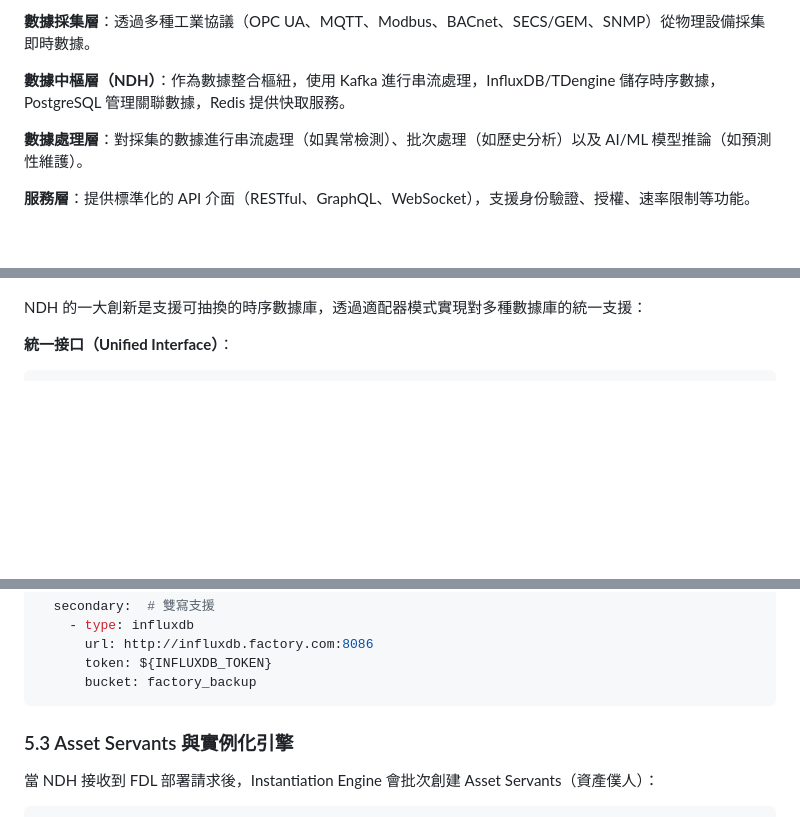
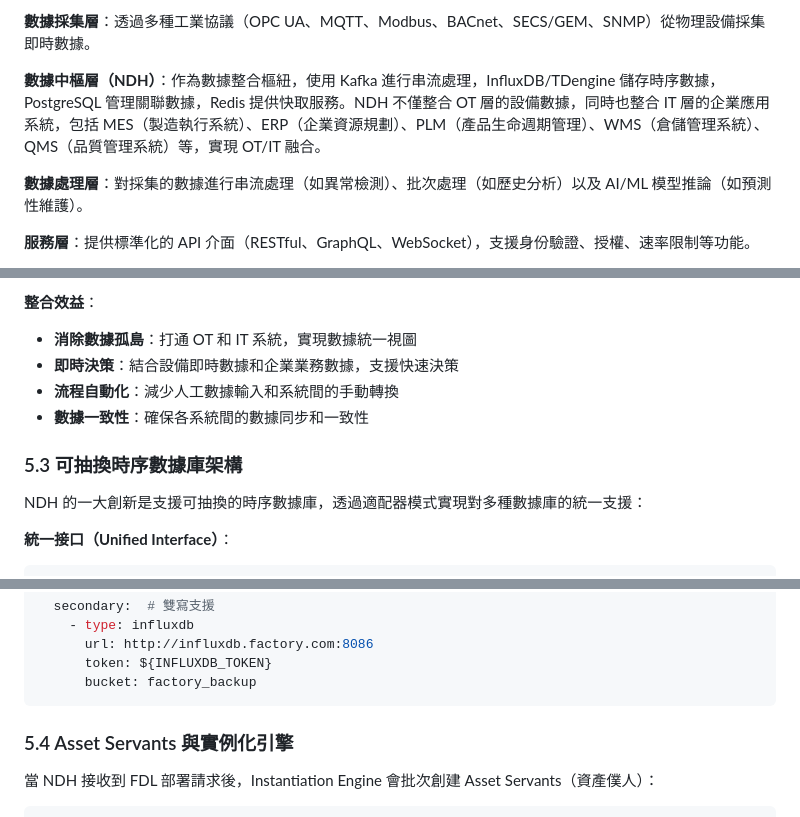
Before and after one commit to chchlin1018/IDTF-V3.5, a Markdown page: 08_White_Papers/research/idtf_comprehensive_technical_paper.md, 3 parts joined by grey strips. Rendered like a GitHub page; blank space fills up the shorter version.

````diff
--- a/08_White_Papers/research/idtf_comprehensive_technical_paper.md
+++ b/08_White_Papers/research/idtf_comprehensive_technical_paper.md
@@ -129,7 +129,7 @@ IDTF V3.5 採用七層架構設計，如圖 1 所示：
 
 **數據採集層**：透過多種工業協議（OPC UA、MQTT、Modbus、BACnet、SECS/GEM、SNMP）從物理設備採集即時數據。
 
-**數據中樞層（NDH）**：作為數據整合樞紐，使用 Kafka 進行串流處理，InfluxDB/TDengine 儲存時序數據，PostgreSQL 管理關聯數據，Redis 提供快取服務。
+**數據中樞層（NDH）**：作為數據整合樞紐，使用 Kafka 進行串流處理，InfluxDB/TDengine 儲存時序數據，PostgreSQL 管理關聯數據，Redis 提供快取服務。NDH 不僅整合 OT 層的設備數據，同時也整合 IT 層的企業應用系統，包括 MES（製造執行系統）、ERP（企業資源規劃）、PLM（產品生命週期管理）、WMS（倉儲管理系統）、QMS（品質管理系統）等，實現 OT/IT 融合。
 
 **數據處理層**：對採集的數據進行串流處理（如異常檢測）、批次處理（如歷史分析）以及 AI/ML 模型推論（如預測性維護）。
 
@@ -597,3 +661,10 @@ NDH（Neutral Data Hub）是 IDTF V3.5 的執行時數據整合平台，採用
+**整合效益**：
+- **消除數據孤島**：打通 OT 和 IT 系統，實現數據統一視圖
+- **即時決策**：結合設備即時數據和企業業務數據，支援快速決策
+- **流程自動化**：減少人工數據輸入和系統間的手動轉換
+- **數據一致性**：確保各系統間的數據同步和一致性
+
+### 5.3 可抽換時序數據庫架構
 
 NDH 的一大創新是支援可抽換的時序數據庫，透過適配器模式實現對多種數據庫的統一支援：
 
@@ -653,7 +724,7 @@ ndh_config:
       bucket: factory_backup
 ```
 
-### 5.3 Asset Servants 與實例化引擎
+### 5.4 Asset Servants 與實例化引擎
 
 當 NDH 接收到 FDL 部署請求後，Instantiation Engine 會批次創建 Asset Servants（資產僕人）：
 
````
Also changed, not shown: other parts of 08_White_Papers/research/idtf_comprehensive_technical_paper.md (+68 -4 lines).
